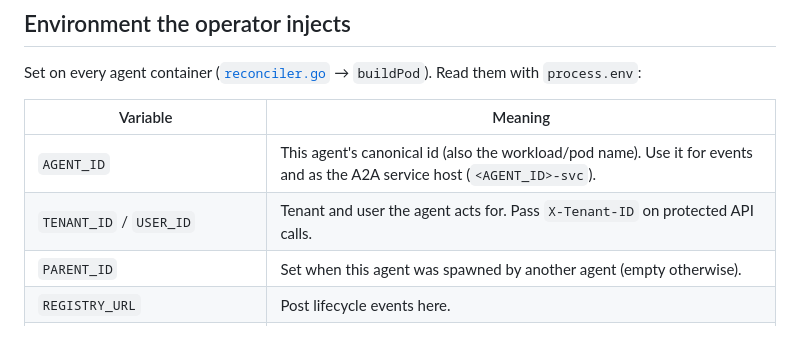
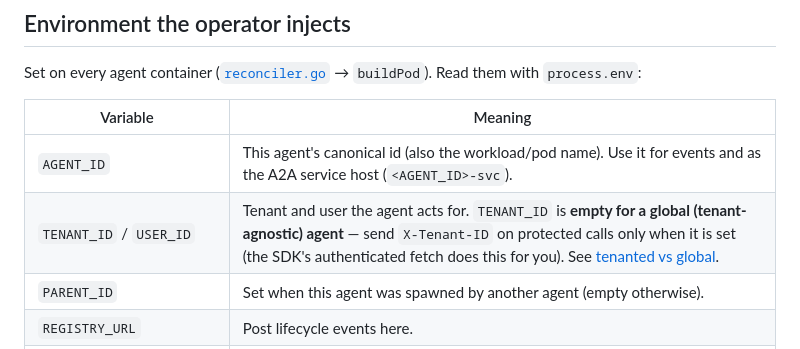
Before and after one commit to dbfr3qs/Spawnly, a Markdown page: docs/authoring/00-anatomy.md, the part around the change. GitHub-like rendering.

```diff
--- a/docs/authoring/00-anatomy.md
+++ b/docs/authoring/00-anatomy.md
@@ -54,7 +54,7 @@ Read them with `process.env`:
 | Variable | Meaning |
 |----------|---------|
 | `AGENT_ID` | This agent's canonical id (also the workload/pod name). Use it for events and as the A2A service host (`<AGENT_ID>-svc`). |
-| `TENANT_ID` / `USER_ID` | Tenant and user the agent acts for. Pass `X-Tenant-ID` on protected API calls. |
+| `TENANT_ID` / `USER_ID` | Tenant and user the agent acts for. `TENANT_ID` is **empty for a global (tenant-agnostic) agent** — send `X-Tenant-ID` on protected calls only when it is set (the SDK's authenticated fetch does this for you). See [tenanted vs global](04-defining-a-template.md#tenanted-vs-global-agents). |
 | `PARENT_ID` | Set when this agent was spawned by another agent (empty otherwise). |
 | `REGISTRY_URL` | Post lifecycle events here. |
 | `ORCHESTRATOR_URL` | Spawn / kill other agents here. |
```
Also changed, not shown: docs/authoring/04-defining-a-template.md (+36 -0 lines), docs/authoring/05-defining-policy.md (+29 -3 lines).
